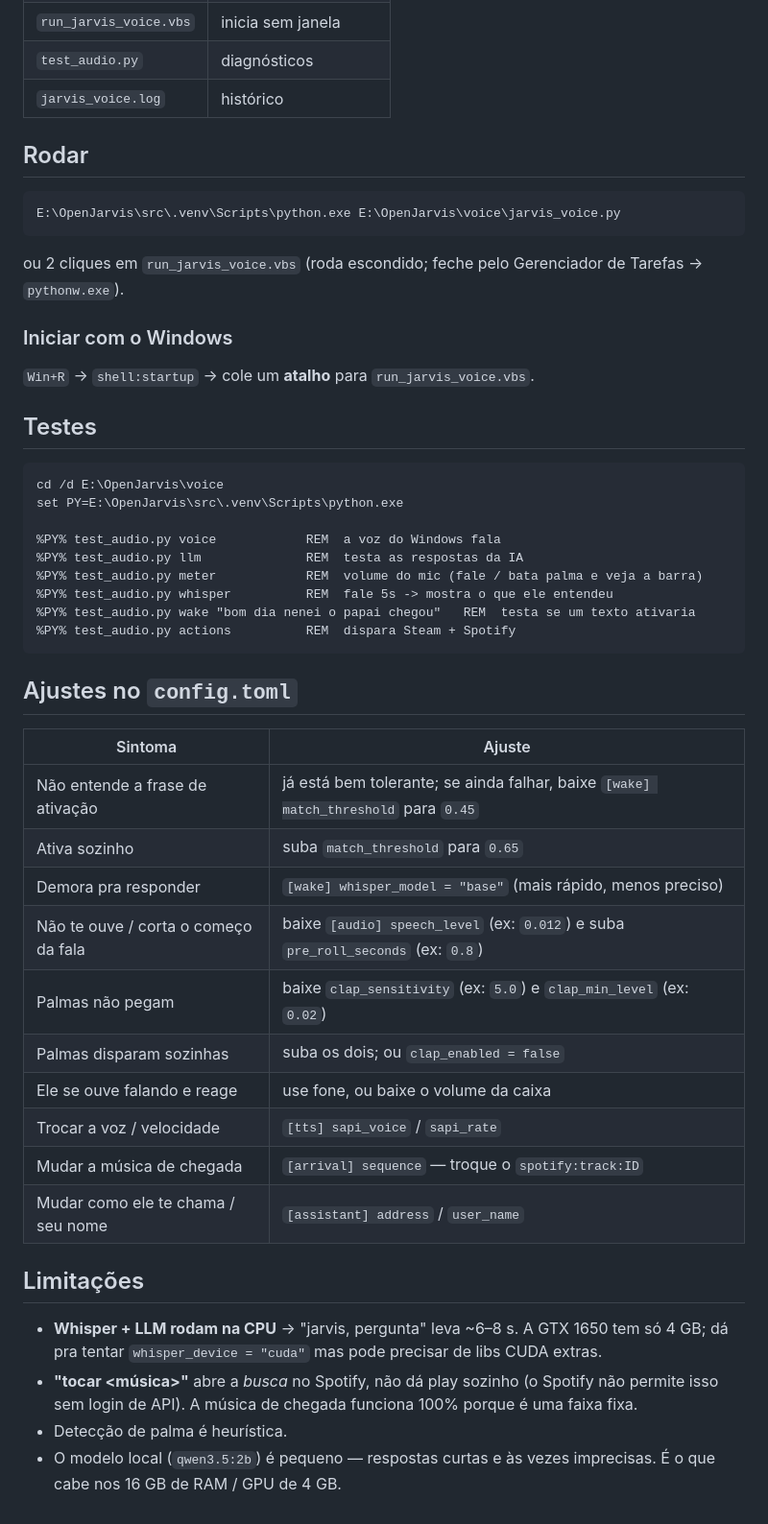
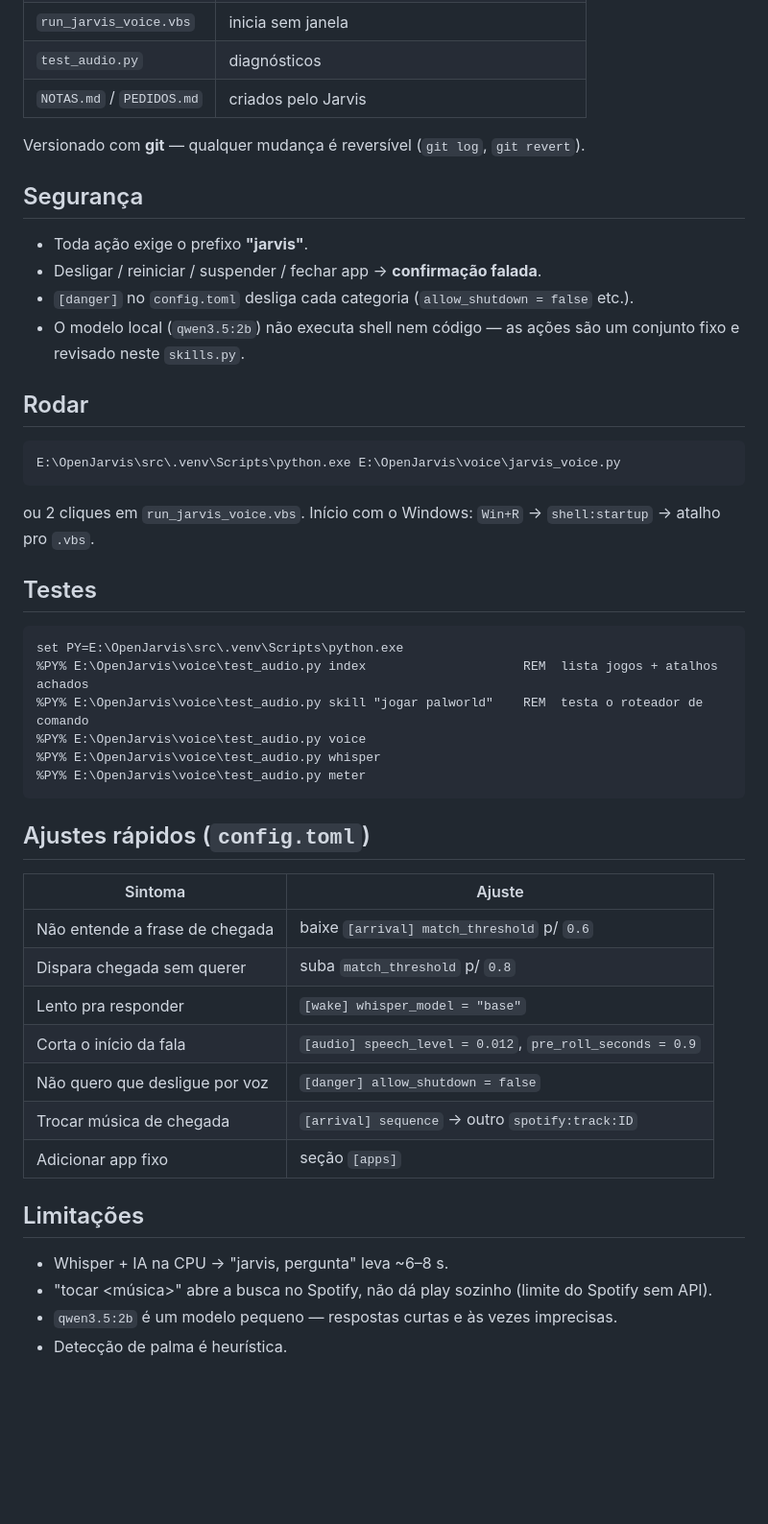
Before and after one commit to arthurronaldodasilvaa-commits/jarvis-teste, a Markdown page: README.md, the part around one of its changes. Shown at 96% size. Drawn GitHub-style; blank space fills up the shorter version.

````diff
--- a/README.md
+++ b/README.md
@@ -36,49 +58,49 @@ Ele te chama **sempre de "Senhor"**. Sabe que seu nome é **Arthur** (se você p
 | `run_jarvis_voice.vbs` | inicia sem janela |
 | `test_audio.py` | diagnósticos |
-| `jarvis_voice.log` | histórico |
+| `NOTAS.md` / `PEDIDOS.md` | criados pelo Jarvis |
+
+Versionado com **git** — qualquer mudança é reversível (`git log`, `git revert`).
+
+## Segurança
+
+- Toda ação exige o prefixo **"jarvis"**.
+- Desligar / reiniciar / suspender / fechar app → **confirmação falada**.
+- `[danger]` no `config.toml` desliga cada categoria (`allow_shutdown = false` etc.).
+- O modelo local (`qwen3.5:2b`) não executa shell nem código — as ações são um conjunto fixo e revisado neste `skills.py`.
 
 ## Rodar
 
 ```bat
 E:\OpenJarvis\src\.venv\Scripts\python.exe E:\OpenJarvis\voice\jarvis_voice.py
 ```
-ou 2 cliques em `run_jarvis_voice.vbs` (roda escondido; feche pelo Gerenciador de Tarefas → `pythonw.exe`).
-
-### Iniciar com o Windows
-`Win+R` → `shell:startup` → cole um **atalho** para `run_jarvis_voice.vbs`.
+ou 2 cliques em `run_jarvis_voice.vbs`. Início com o Windows: `Win+R` → `shell:startup` → atalho pro `.vbs`.
 
 ## Testes
 
 ```bat
-cd /d E:\OpenJarvis\voice
 set PY=E:\OpenJarvis\src\.venv\Scripts\python.exe
-
-%PY% test_audio.py voice            REM  a voz do Windows fala
-%PY% test_audio.py llm              REM  testa as respostas da IA
-%PY% test_audio.py meter            REM  volume do mic (fale / bata palma e veja a barra)
-%PY% test_audio.py whisper          REM  fale 5s -> mostra o que ele entendeu
-%PY% test_audio.py wake "bom dia nenei o papai chegou"   REM  testa se um texto ativaria
-%PY% test_audio.py actions          REM  dispara Steam + Spotify
+%PY% E:\OpenJarvis\voice\test_audio.py index                     REM  lista jogos + atalhos achados
+%PY% E:\OpenJarvis\voice\test_audio.py skill "jogar palworld"    REM  testa o roteador de comando
+%PY% E:\OpenJarvis\voice\test_audio.py voice
+%PY% E:\OpenJarvis\voice\test_audio.py whisper
+%PY% E:\OpenJarvis\voice\test_audio.py meter
 ```
 
-## Ajustes no `config.toml`
+## Ajustes rápidos (`config.toml`)
 
 | Sintoma | Ajuste |
 |---|---|
-| Não entende a frase de ativação | já está bem tolerante; se ainda falhar, baixe `[wake] match_threshold` para `0.45` |
-| Ativa sozinho | suba `match_threshold` para `0.65` |
-| Demora pra responder | `[wake] whisper_model = "base"` (mais rápido, menos preciso) |
-| Não te ouve / corta o começo da fala | baixe `[audio] speech_level` (ex: `0.012`) e suba `pre_roll_seconds` (ex: `0.8`) |
-| Palmas não pegam | baixe `clap_sensitivity` (ex: `5.0`) e `clap_min_level` (ex: `0.02`) |
-| Palmas disparam sozinhas | suba os dois; ou `clap_enabled = false` |
-| Ele se ouve falando e reage | use fone, ou baixe o volume da caixa |
-| Trocar a voz / velocidade | `[tts] sapi_voice` / `sapi_rate` |
-| Mudar a música de chegada | `[arrival] sequence` — troque o `spotify:track:ID` |
-| Mudar como ele te chama / seu nome | `[assistant] address` / `user_name` |
+| Não entende a frase de chegada | baixe `[arrival] match_threshold` p/ `0.6` |
+| Dispara chegada sem querer | suba `match_threshold` p/ `0.8` |
+| Lento pra responder | `[wake] whisper_model = "base"` |
+| Corta o início da fala | `[audio] speech_level = 0.012`, `pre_roll_seconds = 0.9` |
+| Não quero que desligue por voz | `[danger] allow_shutdown = false` |
+| Trocar música de chegada | `[arrival] sequence` → outro `spotify:track:ID` |
+| Adicionar app fixo | seção `[apps]` |
 
 ## Limitações
 
-- **Whisper + LLM rodam na CPU** → "jarvis, pergunta" leva ~6–8 s. A GTX 1650 tem só 4 GB; dá pra tentar `whisper_device = "cuda"` mas pode precisar de libs CUDA extras.
-- **"tocar \<música\>"** abre a *busca* no Spotify, não dá play sozinho (o Spotify não permite isso sem login de API). A música de chegada funciona 100% porque é uma faixa fixa.
+- Whisper + IA na CPU → "jarvis, pergunta" leva ~6–8 s.
+- "tocar \<música\>" abre a busca no Spotify, não dá play sozinho (limite do Spotify sem API).
+- `qwen3.5:2b` é um modelo pequeno — respostas curtas e às vezes imprecisas.
 - Detecção de palma é heurística.
-- O modelo local (`qwen3.5:2b`) é pequeno — respostas curtas e às vezes imprecisas. É o que cabe nos 16 GB de RAM / GPU de 4 GB.
````
Also changed, not shown: other parts of README.md (+40 -18 lines).
